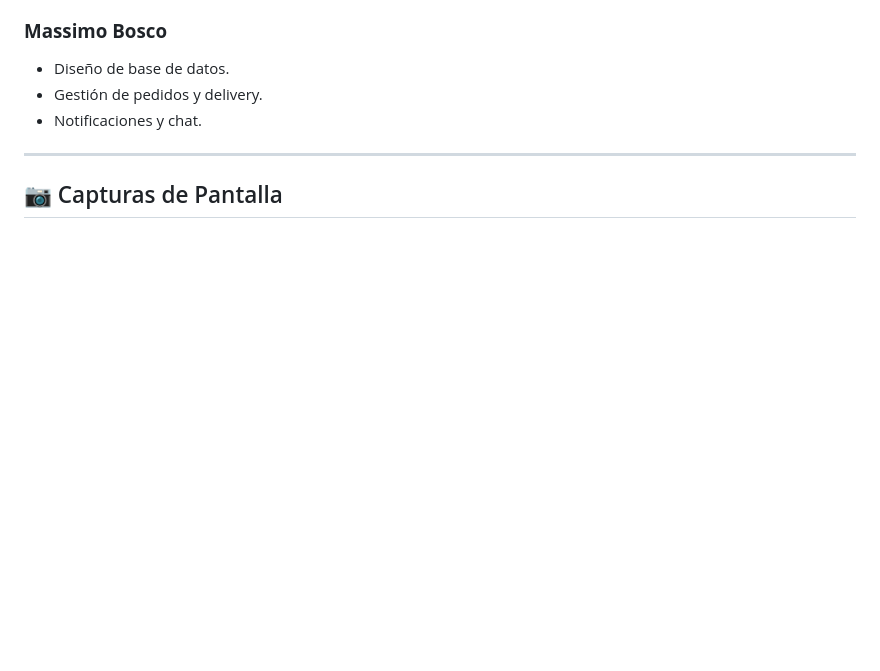
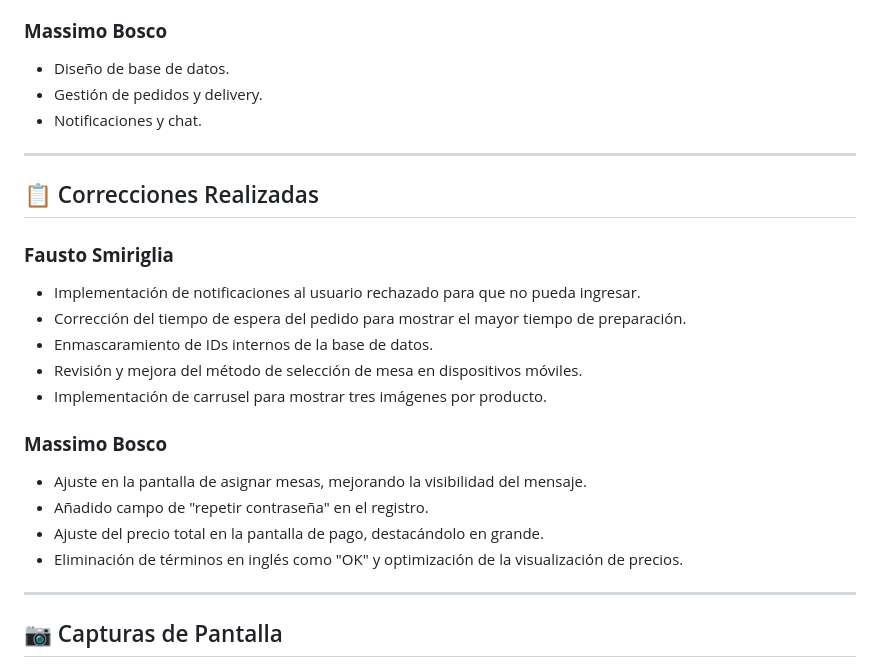
Before and after one commit to Smiriglia/mondongo-2024, a Markdown page: README.md, the part around one of its changes. Rendered like a GitHub page; blank space fills up the shorter version.

```diff
--- a/README.md
+++ b/README.md
@@ -104,6 +103,23 @@ Este proyecto tiene como objetivo la creación de una aplicación móvil para la
 
 ---
 
+## 📋 Correcciones Realizadas
+
+### **Fausto Smiriglia**
+- Implementación de notificaciones al usuario rechazado para que no pueda ingresar.
+- Corrección del tiempo de espera del pedido para mostrar el mayor tiempo de preparación.
+- Enmascaramiento de IDs internos de la base de datos.
+- Revisión y mejora del método de selección de mesa en dispositivos móviles.
+- Implementación de carrusel para mostrar tres imágenes por producto.
+
+### **Massimo Bosco**
+- Ajuste en la pantalla de asignar mesas, mejorando la visibilidad del mensaje.
+- Añadido campo de "repetir contraseña" en el registro.
+- Ajuste del precio total en la pantalla de pago, destacándolo en grande.
+- Eliminación de términos en inglés como "OK" y optimización de la visualización de precios.
+
+---
+
 ## 📷 Capturas de Pantalla
 
 ![App Screenshot 1](https://github.com/Smiriglia/mondongo-2024/blob/bad5491d00ce9846c1ebe5a2966bbc234feccb01/Capturas%20aplicacion%20(1).jpeg)
```
Also changed, not shown: other parts of README.md (+0 -1 lines).
